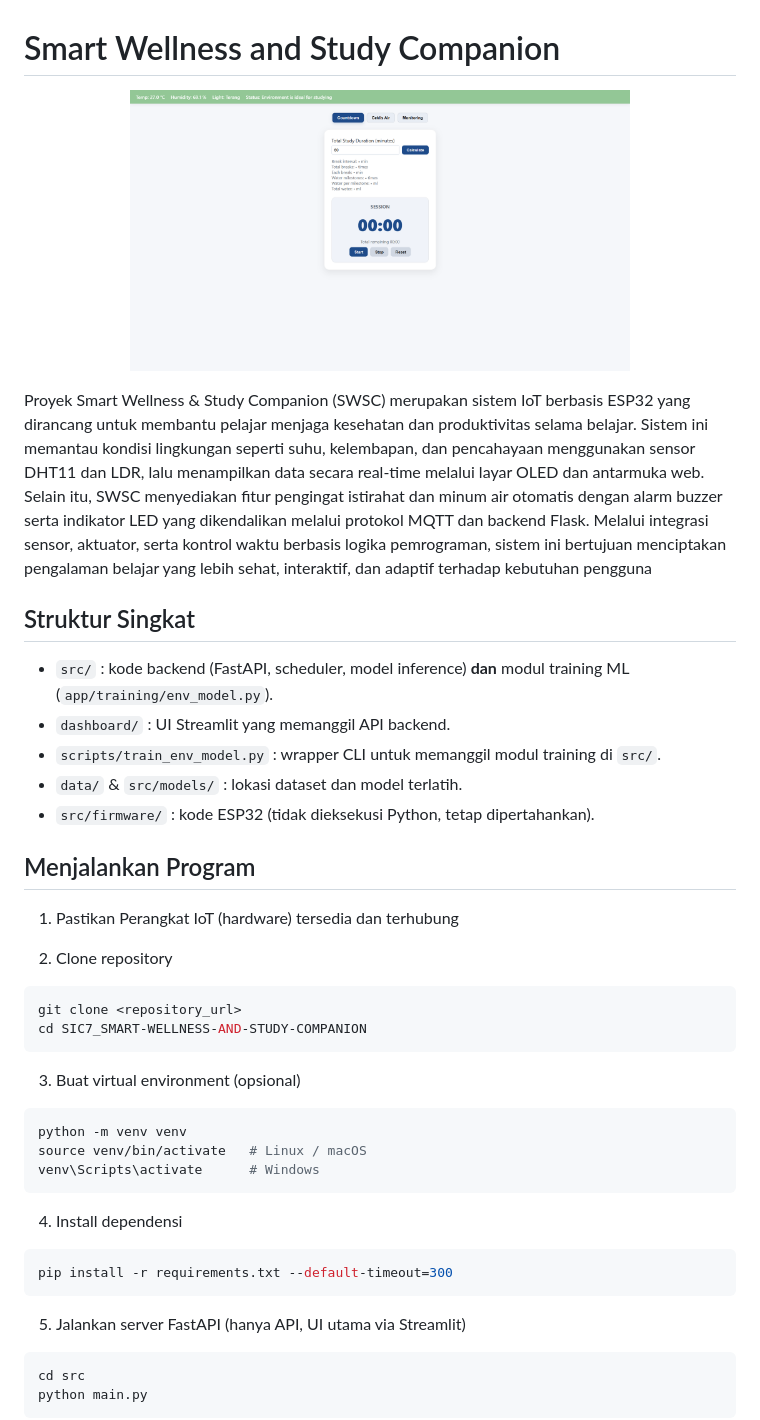
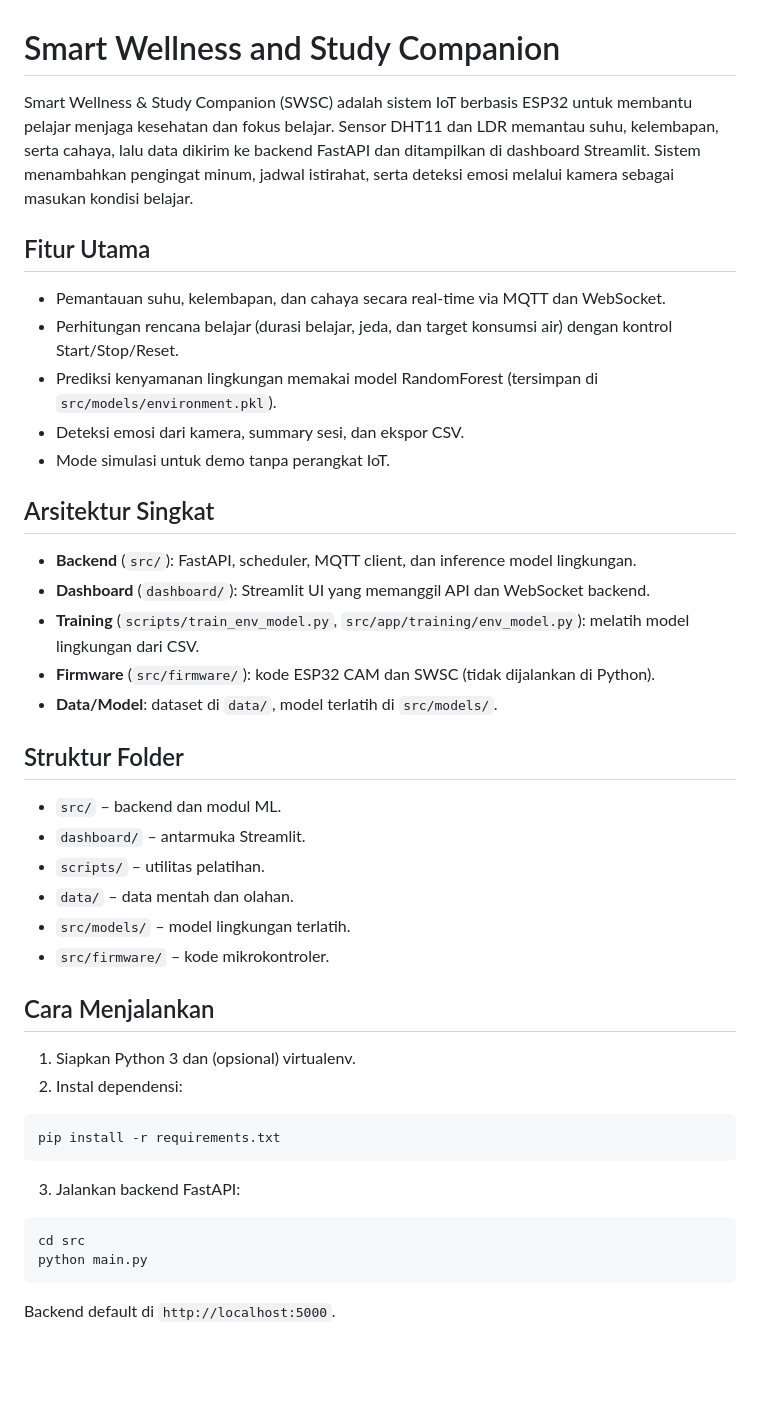
Before and after one commit to Rusmn/SIC7_SMART-WELLNESS-AND-STUDY-COMPANION, a Markdown page: readme.MD, the part around one of its changes. GitHub-like rendering; blank space fills up the shorter version.

Commit message:
feat: update readme

````diff
--- a/readme.MD
+++ b/readme.MD
@@ -1,47 +1,39 @@
 # Smart Wellness and Study Companion
 
-<p align="center">
-  <img src="testing/Screenshot%202025-10-29%20124015.png" width="500">
-</p>
+Smart Wellness & Study Companion (SWSC) adalah sistem IoT berbasis ESP32 untuk membantu pelajar menjaga kesehatan dan fokus belajar. Sensor DHT11 dan LDR memantau suhu, kelembapan, serta cahaya, lalu data dikirim ke backend FastAPI dan ditampilkan di dashboard Streamlit. Sistem menambahkan pengingat minum, jadwal istirahat, serta deteksi emosi melalui kamera sebagai masukan kondisi belajar.
 
-Proyek Smart Wellness & Study Companion (SWSC) merupakan sistem IoT berbasis ESP32 yang dirancang untuk membantu pelajar menjaga kesehatan dan produktivitas selama belajar. Sistem ini memantau kondisi lingkungan seperti suhu, kelembapan, dan pencahayaan menggunakan sensor DHT11 dan LDR, lalu menampilkan data secara real-time melalui layar OLED dan antarmuka web. Selain itu, SWSC menyediakan fitur pengingat istirahat dan minum air otomatis dengan alarm buzzer serta indikator LED yang dikendalikan melalui protokol MQTT dan backend Flask. Melalui integrasi sensor, aktuator, serta kontrol waktu berbasis logika pemrograman, sistem ini bertujuan menciptakan pengalaman belajar yang lebih sehat, interaktif, dan adaptif terhadap kebutuhan pengguna
+## Fitur Utama
+- Pemantauan suhu, kelembapan, dan cahaya secara real-time via MQTT dan WebSocket.
+- Perhitungan rencana belajar (durasi belajar, jeda, dan target konsumsi air) dengan kontrol Start/Stop/Reset.
+- Prediksi kenyamanan lingkungan memakai model RandomForest (tersimpan di `src/models/environment.pkl`).
+- Deteksi emosi dari kamera, summary sesi, dan ekspor CSV.
+- Mode simulasi untuk demo tanpa perangkat IoT.
 
-## Struktur Singkat
+## Arsitektur Singkat
+- **Backend** (`src/`): FastAPI, scheduler, MQTT client, dan inference model lingkungan.
+- **Dashboard** (`dashboard/`): Streamlit UI yang memanggil API dan WebSocket backend.
+- **Training** (`scripts/train_env_model.py`, `src/app/training/env_model.py`): melatih model lingkungan dari CSV.
+- **Firmware** (`src/firmware/`): kode ESP32 CAM dan SWSC (tidak dijalankan di Python).
+- **Data/Model**: dataset di `data/`, model terlatih di `src/models/`.
 
-- `src/` : kode backend (FastAPI, scheduler, model inference) **dan** modul training ML (`app/training/env_model.py`).
-- `dashboard/` : UI Streamlit yang memanggil API backend.
-- `scripts/train_env_model.py` : wrapper CLI untuk memanggil modul training di `src/`.
-- `data/` & `src/models/` : lokasi dataset dan model terlatih.
-- `src/firmware/` : kode ESP32 (tidak dieksekusi Python, tetap dipertahankan).
+## Struktur Folder
+- `src/` – backend dan modul ML.
+- `dashboard/` – antarmuka Streamlit.
+- `scripts/` – utilitas pelatihan.
+- `data/` – data mentah dan olahan.
+- `src/models/` – model lingkungan terlatih.
+- `src/firmware/` – kode mikrokontroler.
 
-## Menjalankan Program
-
-1. Pastikan Perangkat IoT (hardware) tersedia dan terhubung
-
-2. Clone repository
-
+## Cara Menjalankan
+1) Siapkan Python 3 dan (opsional) virtualenv.
+2) Instal dependensi:
 ```bash
-git clone <repository_url>
-cd SIC7_SMART-WELLNESS-AND-STUDY-COMPANION
+pip install -r requirements.txt
 ```
-3. Buat virtual environment (opsional)
-
-```bash
-python -m venv venv
-source venv/bin/activate   # Linux / macOS
-venv\Scripts\activate      # Windows
-```
-
-4. Install dependensi
-
-```bash
-pip install -r requirements.txt --default-timeout=300
-```
-
-5. Jalankan server FastAPI (hanya API, UI utama via Streamlit)
-
+3) Jalankan backend FastAPI:
 ```bash
 cd src
 python main.py
 ```
+Backend default di `http://localhost:5000`.
 
````
Also changed, not shown: other parts of readme.MD (+22 -36 lines).
